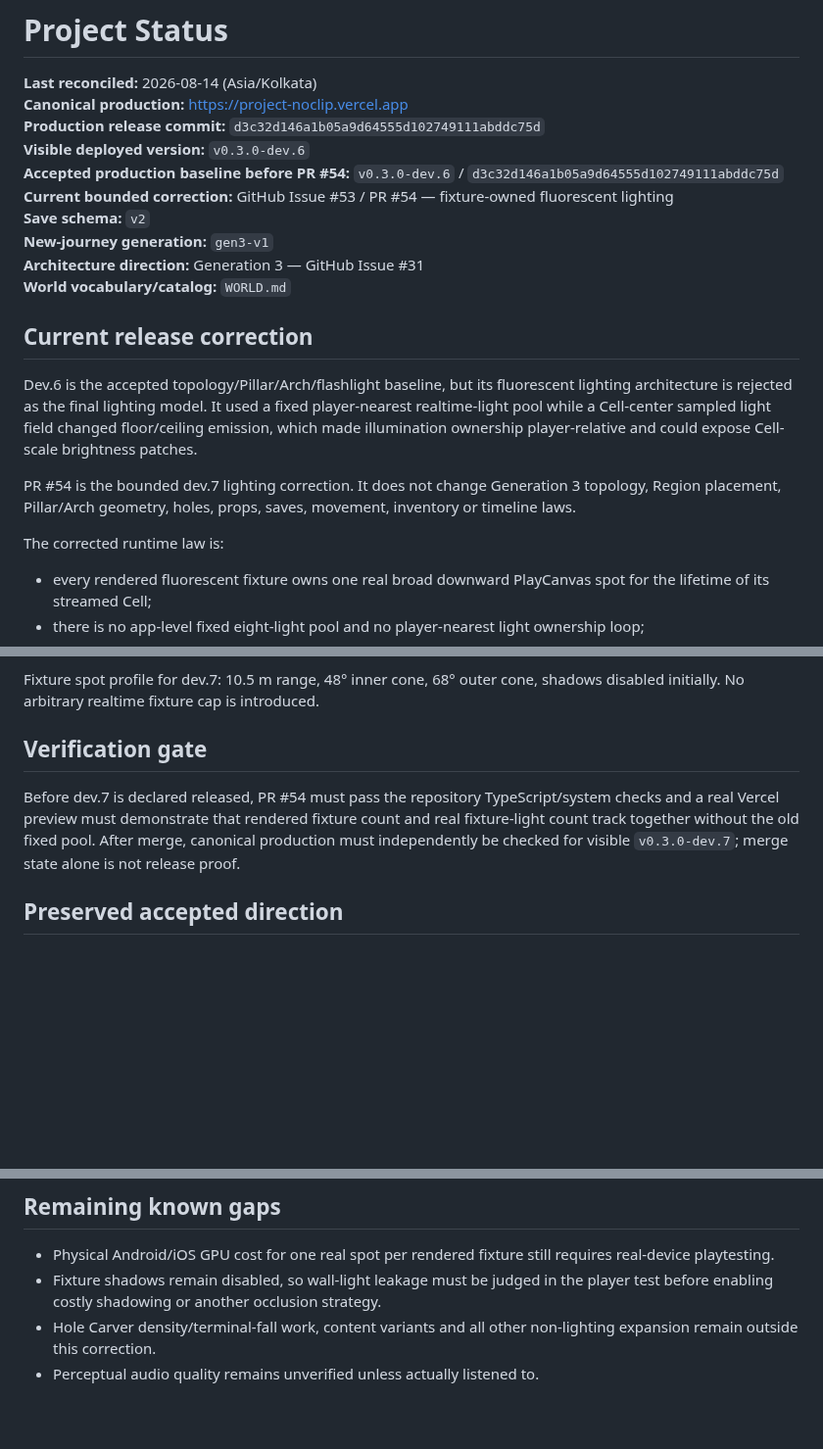
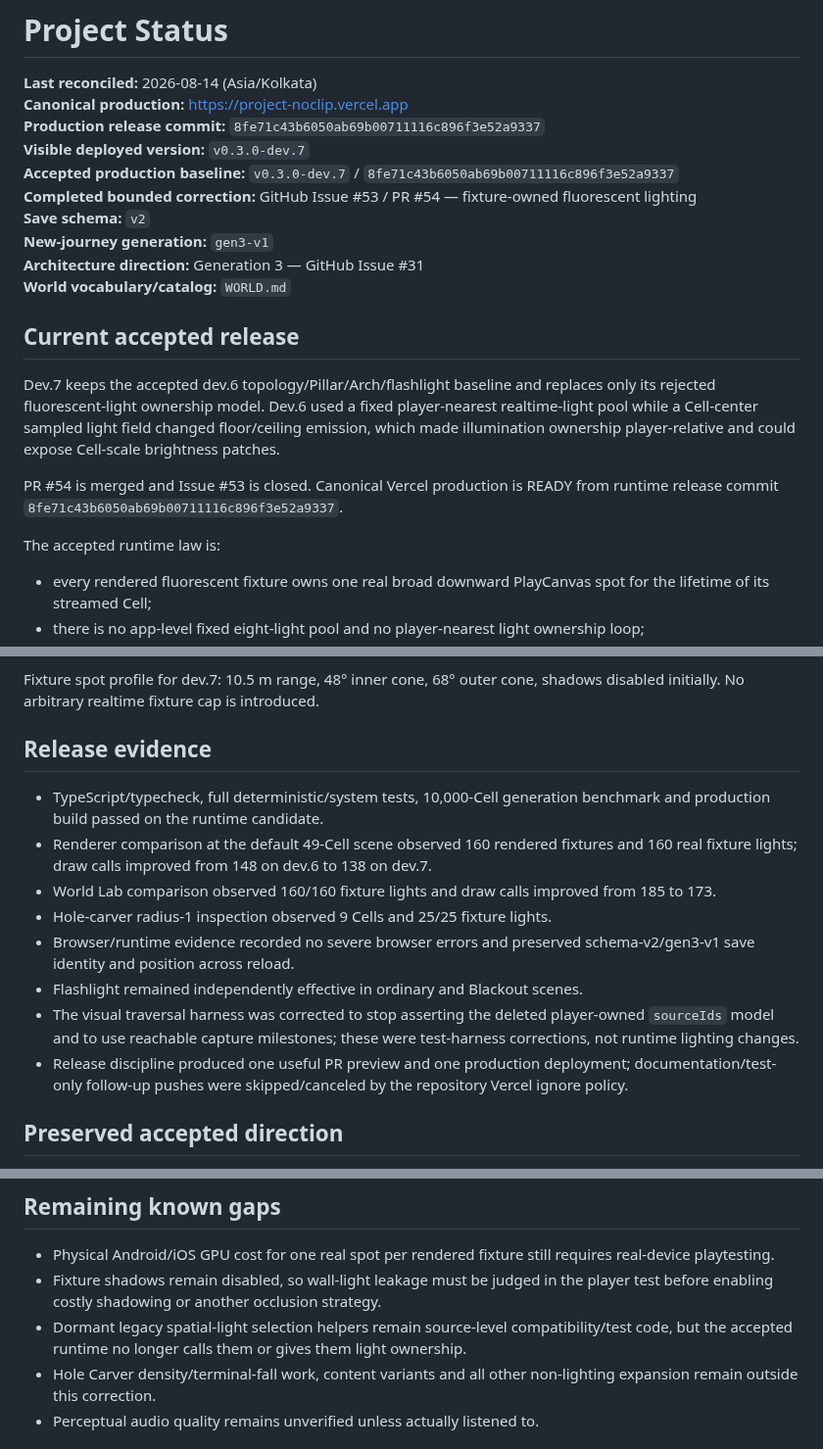
Before and after one commit to xash-mind/Project-Noclip, a Markdown page: STATUS.md, 3 parts joined by grey strips. Shown at 98% size. GitHub-like rendering; blank space fills up the shorter version.

Commit message:
docs: record dev7 lighting release

```diff
--- a/STATUS.md
+++ b/STATUS.md
@@ -2,22 +2,22 @@
 
 **Last reconciled:** 2026-08-14 (Asia/Kolkata)
 **Canonical production:** https://project-noclip.vercel.app
-**Production release commit:** `d3c32d146a1b05a9d64555d102749111abddc75d`
-**Visible deployed version:** `v0.3.0-dev.6`
-**Accepted production baseline before PR #54:** `v0.3.0-dev.6` / `d3c32d146a1b05a9d64555d102749111abddc75d`
-**Current bounded correction:** GitHub Issue #53 / PR #54 — fixture-owned fluorescent lighting
+**Production release commit:** `8fe71c43b6050ab69b00711116c896f3e52a9337`
+**Visible deployed version:** `v0.3.0-dev.7`
+**Accepted production baseline:** `v0.3.0-dev.7` / `8fe71c43b6050ab69b00711116c896f3e52a9337`
+**Completed bounded correction:** GitHub Issue #53 / PR #54 — fixture-owned fluorescent lighting
 **Save schema:** `v2`
 **New-journey generation:** `gen3-v1`
 **Architecture direction:** Generation 3 — GitHub Issue #31
 **World vocabulary/catalog:** `WORLD.md`
 
-## Current release correction
+## Current accepted release
 
-Dev.6 is the accepted topology/Pillar/Arch/flashlight baseline, but its fluorescent lighting architecture is rejected as the final lighting model. It used a fixed player-nearest realtime-light pool while a Cell-center sampled light field changed floor/ceiling emission, which made illumination ownership player-relative and could expose Cell-scale brightness patches.
+Dev.7 keeps the accepted dev.6 topology/Pillar/Arch/flashlight baseline and replaces only its rejected fluorescent-light ownership model. Dev.6 used a fixed player-nearest realtime-light pool while a Cell-center sampled light field changed floor/ceiling emission, which made illumination ownership player-relative and could expose Cell-scale brightness patches.
 
-PR #54 is the bounded dev.7 lighting correction. It does not change Generation 3 topology, Region placement, Pillar/Arch geometry, holes, props, saves, movement, inventory or timeline laws.
+PR #54 is merged and Issue #53 is closed. Canonical Vercel production is READY from runtime release commit `8fe71c43b6050ab69b00711116c896f3e52a9337`.
 
-The corrected runtime law is:
+The accepted runtime law is:
 
 - every rendered fluorescent fixture owns one real broad downward PlayCanvas spot for the lifetime of its streamed Cell;
 - there is no app-level fixed eight-light pool and no player-nearest light ownership loop;
@@ -31,9 +31,16 @@ The corrected runtime law is:
 
 Fixture spot profile for dev.7: 10.5 m range, 48° inner cone, 68° outer cone, shadows disabled initially. No arbitrary realtime fixture cap is introduced.
 
-## Verification gate
+## Release evidence
 
-Before dev.7 is declared released, PR #54 must pass the repository TypeScript/system checks and a real Vercel preview must demonstrate that rendered fixture count and real fixture-light count track together without the old fixed pool. After merge, canonical production must independently be checked for visible `v0.3.0-dev.7`; merge state alone is not release proof.
+- TypeScript/typecheck, full deterministic/system tests, 10,000-Cell generation benchmark and production build passed on the runtime candidate.
+- Renderer comparison at the default 49-Cell scene observed 160 rendered fixtures and 160 real fixture lights; draw calls improved from 148 on dev.6 to 138 on dev.7.
+- World Lab comparison observed 160/160 fixture lights and draw calls improved from 185 to 173.
+- Hole-carver radius-1 inspection observed 9 Cells and 25/25 fixture lights.
+- Browser/runtime evidence recorded no severe browser errors and preserved schema-v2/gen3-v1 save identity and position across reload.
+- Flashlight remained independently effective in ordinary and Blackout scenes.
+- The visual traversal harness was corrected to stop asserting the deleted player-owned `sourceIds` model and to use reachable capture milestones; these were test-harness corrections, not runtime lighting changes.
+- Release discipline produced one useful PR preview and one production deployment; documentation/test-only follow-up pushes were skipped/canceled by the repository Vercel ignore policy.
 
 ## Preserved accepted direction
 
@@ -49,6 +56,7 @@ Before dev.7 is declared released, PR #54 must pass the repository TypeScript/sy
 
 - Physical Android/iOS GPU cost for one real spot per rendered fixture still requires real-device playtesting.
 - Fixture shadows remain disabled, so wall-light leakage must be judged in the player test before enabling costly shadowing or another occlusion strategy.
+- Dormant legacy spatial-light selection helpers remain source-level compatibility/test code, but the accepted runtime no longer calls them or gives them light ownership.
 - Hole Carver density/terminal-fall work, content variants and all other non-lighting expansion remain outside this correction.
 - Perceptual audio quality remains unverified unless actually listened to.
 
```
